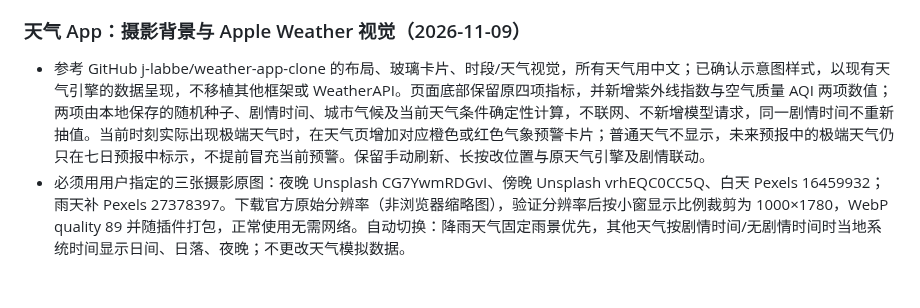
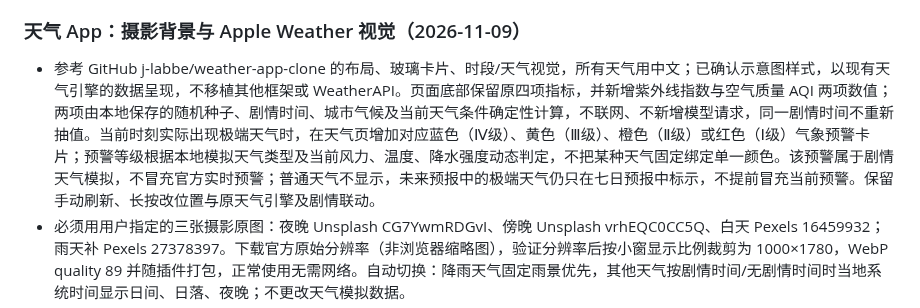
Before and after one commit to ppisa386-png/pocket-phone, a Markdown page: REQUIREMENTS.md, the part around the change. GitHub-like rendering; blank space fills up the shorter version.

Commit message:
docs: specify four-level weather alert convention

```diff
--- a/REQUIREMENTS.md
+++ b/REQUIREMENTS.md
@@ -12,7 +12,7 @@
 
 
 ### 天气 App：摄影背景与 Apple Weather 视觉（2026-11-09）
-- 参考 GitHub j-labbe/weather-app-clone 的布局、玻璃卡片、时段/天气视觉，所有天气用中文；已确认示意图样式，以现有天气引擎的数据呈现，不移植其他框架或 WeatherAPI。页面底部保留原四项指标，并新增紫外线指数与空气质量 AQI 两项数值；两项由本地保存的随机种子、剧情时间、城市气候及当前天气条件确定性计算，不联网、不新增模型请求，同一剧情时间不重新抽值。当前时刻实际出现极端天气时，在天气页增加对应橙色或红色气象预警卡片；普通天气不显示，未来预报中的极端天气仍只在七日预报中标示，不提前冒充当前预警。保留手动刷新、长按改位置与原天气引擎及剧情联动。
+- 参考 GitHub j-labbe/weather-app-clone 的布局、玻璃卡片、时段/天气视觉，所有天气用中文；已确认示意图样式，以现有天气引擎的数据呈现，不移植其他框架或 WeatherAPI。页面底部保留原四项指标，并新增紫外线指数与空气质量 AQI 两项数值；两项由本地保存的随机种子、剧情时间、城市气候及当前天气条件确定性计算，不联网、不新增模型请求，同一剧情时间不重新抽值。当前时刻实际出现极端天气时，在天气页增加对应蓝色（Ⅳ级）、黄色（Ⅲ级）、橙色（Ⅱ级）或红色（Ⅰ级）气象预警卡片；预警等级根据本地模拟天气类型及当前风力、温度、降水强度动态判定，不把某种天气固定绑定单一颜色。该预警属于剧情天气模拟，不冒充官方实时预警；普通天气不显示，未来预报中的极端天气仍只在七日预报中标示，不提前冒充当前预警。保留手动刷新、长按改位置与原天气引擎及剧情联动。
 - 必须用用户指定的三张摄影原图：夜晚 Unsplash CG7YwmRDGvI、傍晚 Unsplash vrhEQC0CC5Q、白天 Pexels 16459932；雨天补 Pexels 27378397。下载官方原始分辨率（非浏览器缩略图），验证分辨率后按小窗显示比例裁剪为 1000×1780，WebP quality 89 并随插件打包，正常使用无需网络。自动切换：降雨天气固定雨景优先，其他天气按剧情时间/无剧情时间时当地系统时间显示日间、日落、夜晚；不更改天气模拟数据。
 - 窄至 280px、高至 1200px 的小窗仍可读取天气；内容区域纵向滚动、24 小时卡片水平滚动、每日真实温度范围条展示七日数据，手机 Shell 与天气背景协调；其他 App 视觉不受影响。
 
```
